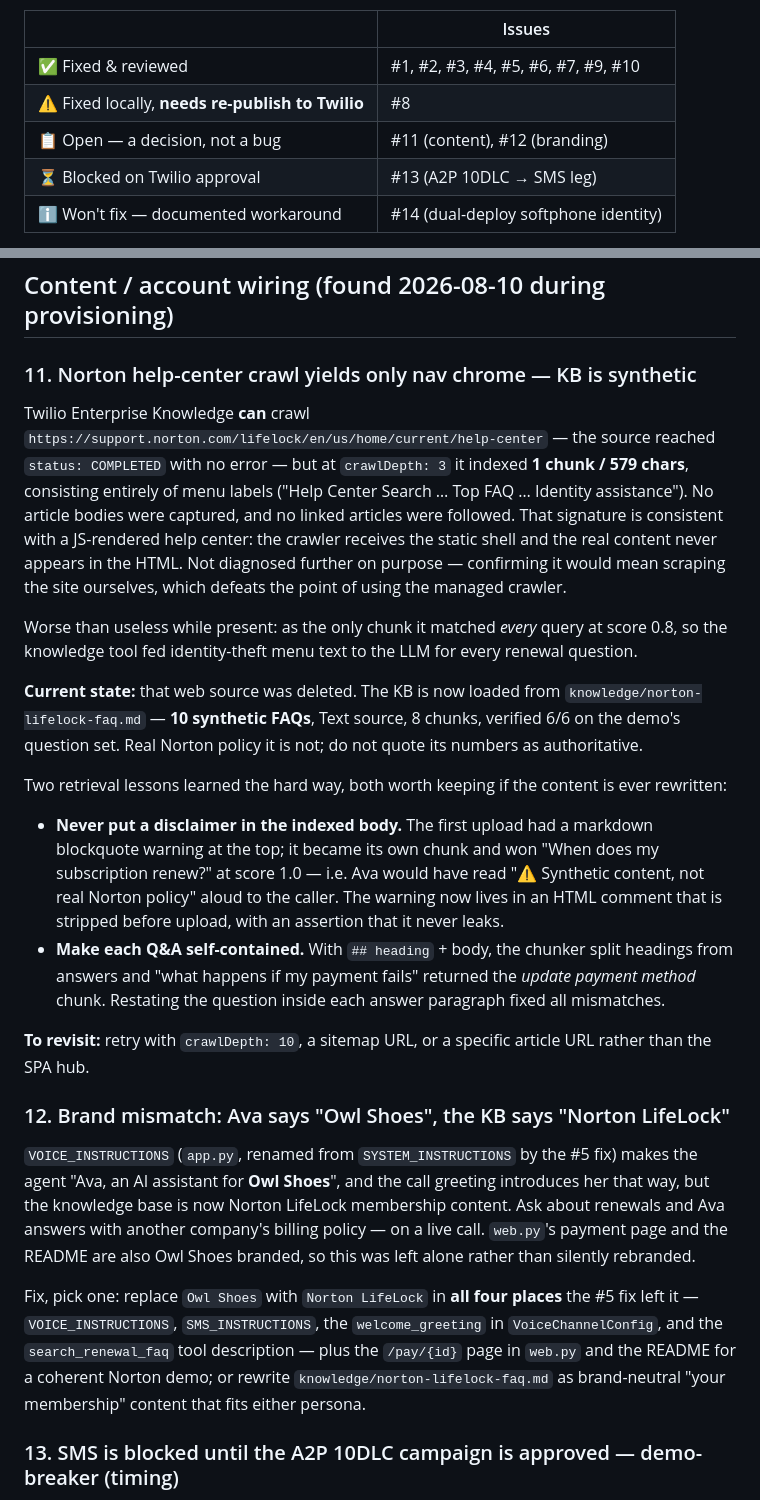
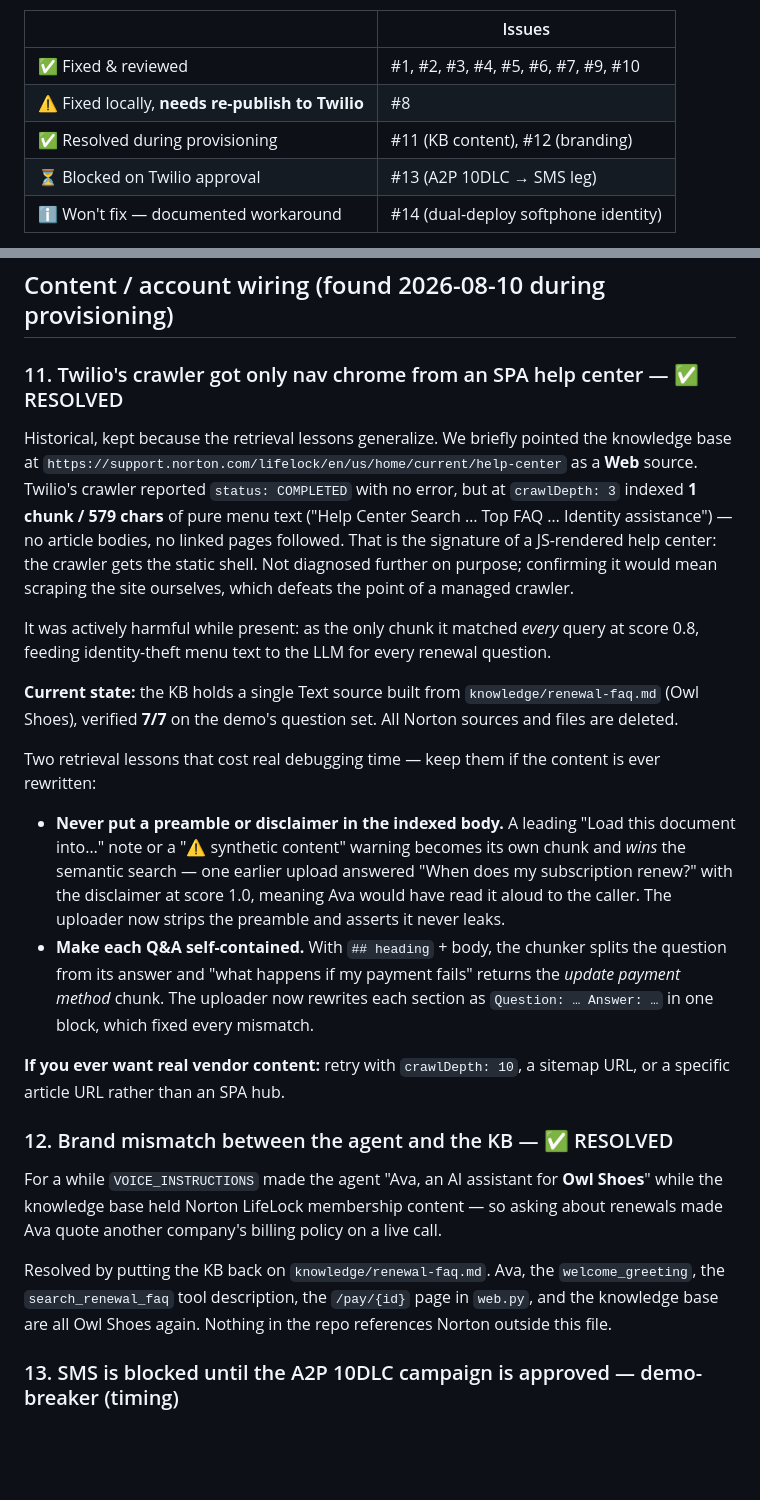
Before and after one commit to twilio-demos/dtolb-gd-poc, a Markdown page: KNOWN-ISSUES.md, 2 parts joined by grey strips. Drawn GitHub-style; blank space fills up the shorter version.

```diff
--- a/KNOWN-ISSUES.md
+++ b/KNOWN-ISSUES.md
@@ -11,7 +11,7 @@ found the same day while provisioning the Twilio account.
 |---|---|
 | ✅ Fixed & reviewed | #1, #2, #3, #4, #5, #6, #7, #9, #10 |
 | ⚠️ Fixed locally, **needs re-publish to Twilio** | #8 |
-| 📋 Open — a decision, not a bug | #11 (content), #12 (branding) |
+| ✅ Resolved during provisioning | #11 (KB content), #12 (branding) |
 | ⏳ Blocked on Twilio approval | #13 (A2P 10DLC → SMS leg) |
 | ℹ️ Won't fix — documented workaround | #14 (dual-deploy softphone identity) |
 
@@ -170,58 +170,52 @@ global history dict does the real work. Fix: either set
 
 ## Content / account wiring (found 2026-08-10 during provisioning)
 
-### 11. Norton help-center crawl yields only nav chrome — KB is synthetic
-Twilio Enterprise Knowledge **can** crawl
-`https://support.norton.com/lifelock/en/us/home/current/help-center` — the
-source reached `status: COMPLETED` with no error — but at `crawlDepth: 3` it
-indexed **1 chunk / 579 chars**, consisting entirely of menu labels
-("Help Center Search … Top FAQ … Identity assistance"). No article bodies were
-captured, and no linked articles were followed. That signature is consistent
-with a JS-rendered help center: the crawler receives the static shell and the
-real content never appears in the HTML. Not diagnosed further on purpose —
-confirming it would mean scraping the site ourselves, which defeats the point of
-using the managed crawler.
+### 11. Twilio's crawler got only nav chrome from an SPA help center — ✅ RESOLVED
+Historical, kept because the retrieval lessons generalize. We briefly pointed the
+knowledge base at
+`https://support.norton.com/lifelock/en/us/home/current/help-center` as a **Web**
+source. Twilio's crawler reported `status: COMPLETED` with no error, but at
+`crawlDepth: 3` indexed **1 chunk / 579 chars** of pure menu text
+("Help Center Search … Top FAQ … Identity assistance") — no article bodies, no
+linked pages followed. That is the signature of a JS-rendered help center: the
+crawler gets the static shell. Not diagnosed further on purpose; confirming it
+would mean scraping the site ourselves, which defeats the point of a managed
+crawler.
 
-Worse than useless while present: as the only chunk it matched *every* query at
-score 0.8, so the knowledge tool fed identity-theft menu text to the LLM for
-every renewal question.
+It was actively harmful while present: as the only chunk it matched *every* query
+at score 0.8, feeding identity-theft menu text to the LLM for every renewal
+question.
 
-**Current state:** that web source was deleted. The KB is now loaded from
-`knowledge/norton-lifelock-faq.md` — **10 synthetic FAQs**, Text source, 8
-chunks, verified 6/6 on the demo's question set. Real Norton policy it is not;
-do not quote its numbers as authoritative.
+**Current state:** the KB holds a single Text source built from
+`knowledge/renewal-faq.md` (Owl Shoes), verified **7/7** on the demo's question
+set. All Norton sources and files are deleted.
 
-Two retrieval lessons learned the hard way, both worth keeping if the content is
+Two retrieval lessons that cost real debugging time — keep them if the content is
 ever rewritten:
-- **Never put a disclaimer in the indexed body.** The first upload had a
-  markdown blockquote warning at the top; it became its own chunk and won
-  "When does my subscription renew?" at score 1.0 — i.e. Ava would have read
-  "⚠️ Synthetic content, not real Norton policy" aloud to the caller. The
-  warning now lives in an HTML comment that is stripped before upload, with an
-  assertion that it never leaks.
-- **Make each Q&A self-contained.** With `## heading` + body, the chunker split
-  headings from answers and "what happens if my payment fails" returned the
-  *update payment method* chunk. Restating the question inside each answer
-  paragraph fixed all mismatches.
+- **Never put a preamble or disclaimer in the indexed body.** A leading
+  "Load this document into…" note or a "⚠️ synthetic content" warning becomes its
+  own chunk and *wins* the semantic search — one earlier upload answered
+  "When does my subscription renew?" with the disclaimer at score 1.0, meaning Ava
+  would have read it aloud to the caller. The uploader now strips the preamble and
+  asserts it never leaks.
+- **Make each Q&A self-contained.** With `## heading` + body, the chunker splits
+  the question from its answer and "what happens if my payment fails" returns the
+  *update payment method* chunk. The uploader now rewrites each section as
+  `Question: … Answer: …` in one block, which fixed every mismatch.
 
-**To revisit:** retry with `crawlDepth: 10`, a sitemap URL, or a specific
-article URL rather than the SPA hub.
+**If you ever want real vendor content:** retry with `crawlDepth: 10`, a sitemap
+URL, or a specific article URL rather than an SPA hub.
 
-### 12. Brand mismatch: Ava says "Owl Shoes", the KB says "Norton LifeLock"
-`VOICE_INSTRUCTIONS` (`app.py`, renamed from `SYSTEM_INSTRUCTIONS` by the #5 fix)
-makes the agent "Ava, an AI assistant for
-**Owl Shoes**", and the call greeting introduces her that way, but the knowledge
-base is now Norton LifeLock membership content. Ask about renewals and Ava
-answers with another company's billing policy — on a live call. `web.py`'s
-payment page and the README are also Owl Shoes branded, so this was left alone
-rather than silently rebranded.
+### 12. Brand mismatch between the agent and the KB — ✅ RESOLVED
+For a while `VOICE_INSTRUCTIONS` made the agent "Ava, an AI assistant for **Owl
+Shoes**" while the knowledge base held Norton LifeLock membership content — so
+asking about renewals made Ava quote another company's billing policy on a live
+call.
 
-Fix, pick one: replace `Owl Shoes` with `Norton LifeLock` in **all four places**
-the #5 fix left it — `VOICE_INSTRUCTIONS`, `SMS_INSTRUCTIONS`, the
-`welcome_greeting` in `VoiceChannelConfig`, and the `search_renewal_faq` tool
-description — plus the `/pay/{id}` page in `web.py` and the README for a coherent Norton
-demo; or rewrite `knowledge/norton-lifelock-faq.md` as brand-neutral
-"your membership" content that fits either persona.
+Resolved by putting the KB back on `knowledge/renewal-faq.md`. Ava, the
+`welcome_greeting`, the `search_renewal_faq` tool description, the `/pay/{id}`
+page in `web.py`, and the knowledge base are all Owl Shoes again. Nothing in the
+repo references Norton outside this file.
 
 ### 13. SMS is blocked until the A2P 10DLC campaign is approved — demo-breaker (timing)
 `+18782832270` is in the sender pool of Messaging Service
```
Also changed, not shown: README.md (+8 -5 lines), knowledge/norton-lifelock-faq.md (deleted, +0 -72 lines).
